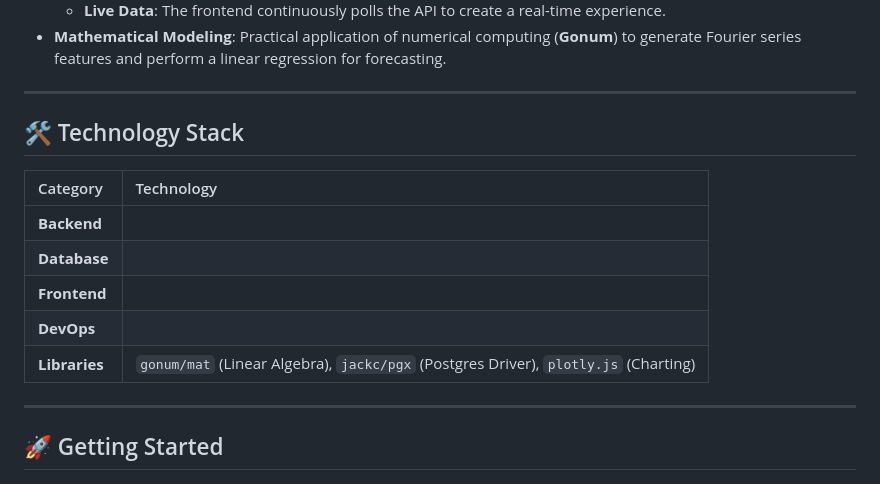
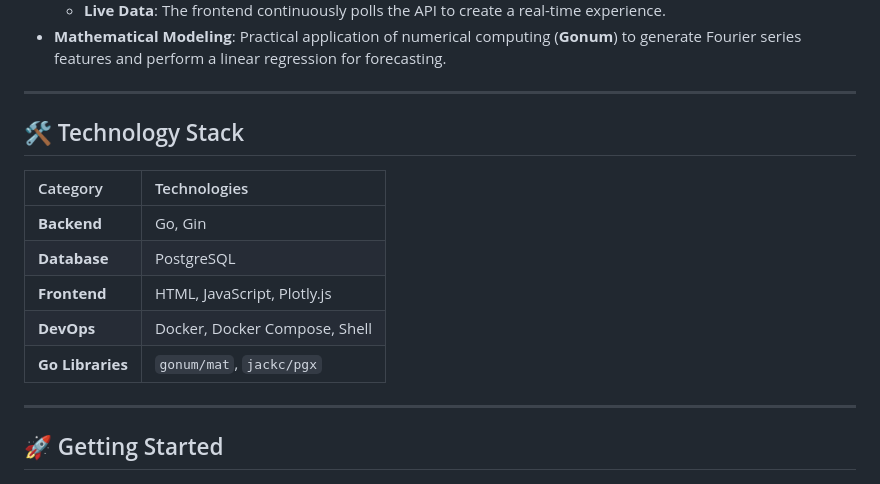
Before and after one commit to MLegkovskis/PressurePilot, a Markdown page: README.md, the part around the change. Drawn GitHub-style.

```diff
--- a/README.md
+++ b/README.md
@@ -61,17 +61,15 @@ graph TD
   * **Mathematical Modeling**: Practical application of numerical computing (**Gonum**) to generate Fourier series features and perform a linear regression for forecasting.
 
 -----
-
 ## 🛠️ Technology Stack
 
-| Category | Technology |
+| Category | Technologies |
 | :--- | :--- |
-| **Backend** |   |
-| **Database** |  |
-| **Frontend** |   |
-| **DevOps** |   |
-| **Libraries** | `gonum/mat` (Linear Algebra), `jackc/pgx` (Postgres Driver), `plotly.js` (Charting) |
-
+| **Backend** | Go, Gin |
+| **Database** | PostgreSQL |
+| **Frontend** | HTML, JavaScript, Plotly.js |
+| **DevOps** | Docker, Docker Compose, Shell |
+| **Go Libraries** | `gonum/mat`, `jackc/pgx` |
 -----
 
 ## 🚀 Getting Started
```
